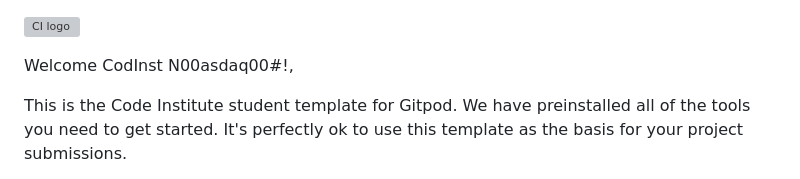
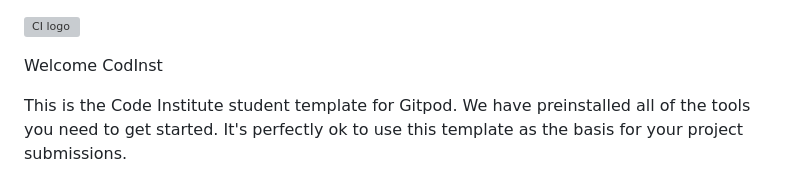
Before and after one commit to CodInst/SoftDeV, a Markdown page: README.md, the part around the change. GitHub-like rendering; grey boxes are pictures that could not be loaded.

```diff
--- a/README.md
+++ b/README.md
@@ -1,6 +1,6 @@
 ![CI logo](https://codeinstitute.s3.amazonaws.com/fullstack/ci_logo_small.png)
 
-Welcome CodInst N00asdaq00#!,
+Welcome CodInst
 
 This is the Code Institute student template for Gitpod. We have preinstalled all of the tools you need to get started. It's perfectly ok to use this template as the basis for your project submissions.
 
```
